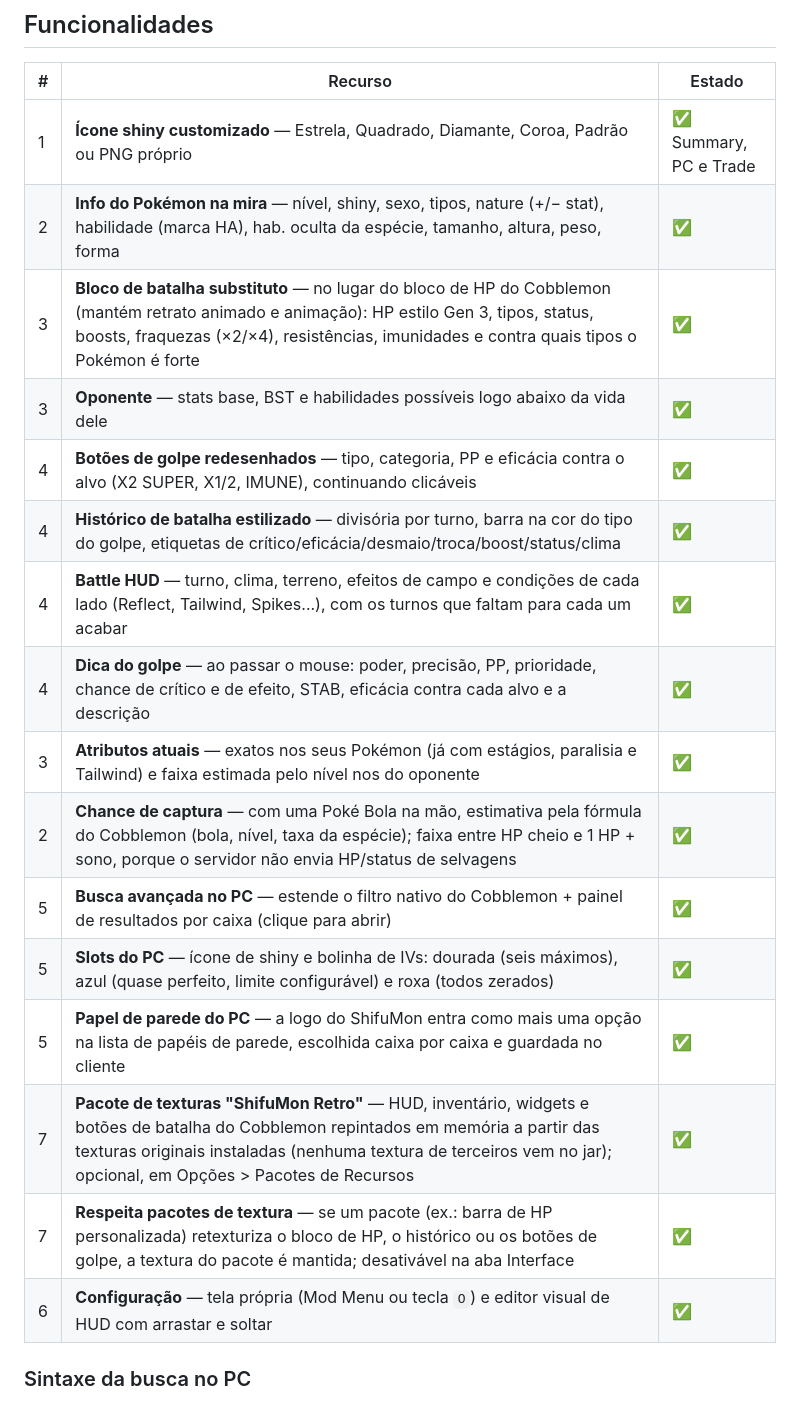
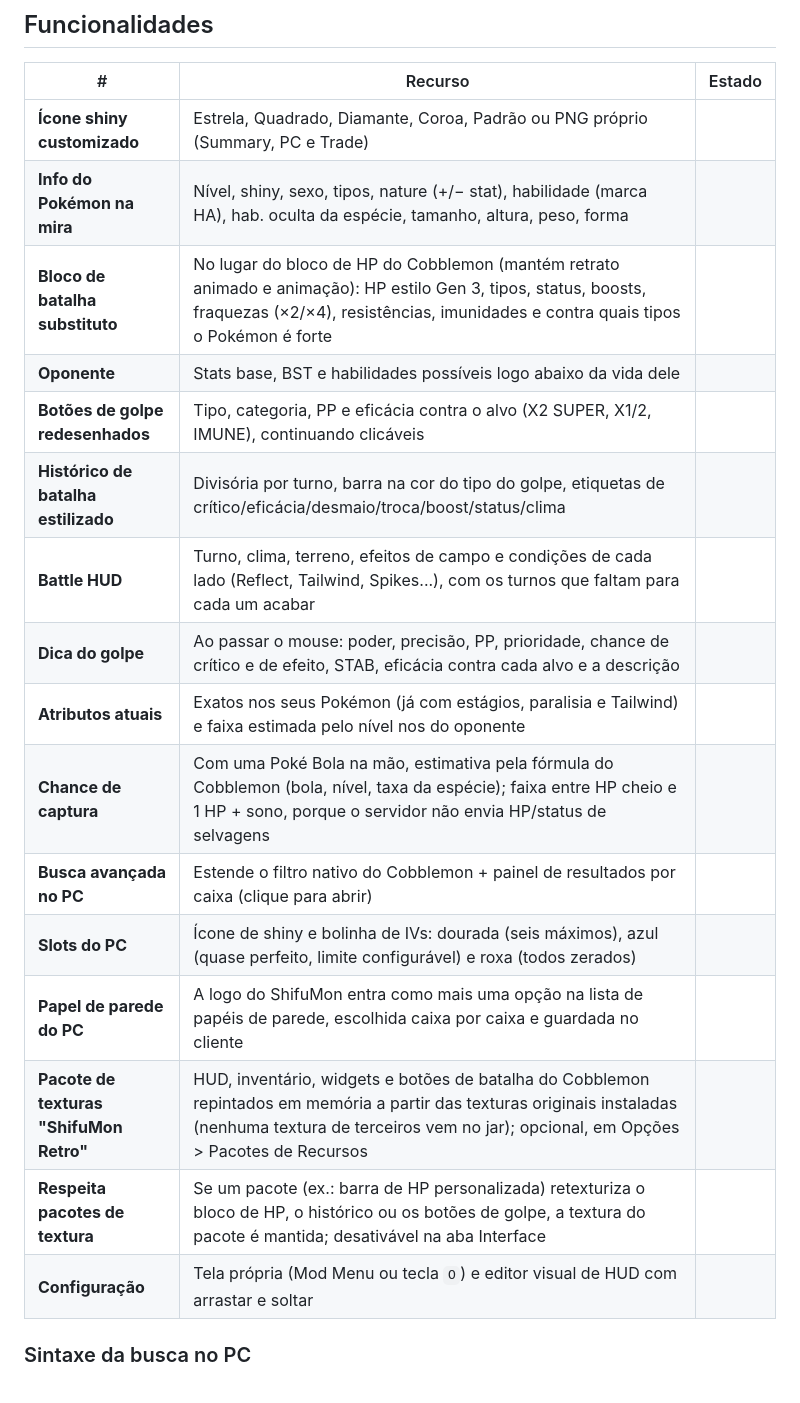
Before and after one commit to bigaodospoke/ShifuMon, a Markdown page: README.md, the part around one of its changes. Drawn GitHub-style.

```diff
--- a/README.md
+++ b/README.md
@@ -47,22 +55,22 @@ No Windows use `gradlew.bat`. O `JAVA_HOME` precisa apontar para um **JDK 21**.
 
 | # | Recurso | Estado |
 |---|---|---|
-| 1 | **Ícone shiny customizado** — Estrela, Quadrado, Diamante, Coroa, Padrão ou PNG próprio | ✅ Summary, PC e Trade |
-| 2 | **Info do Pokémon na mira** — nível, shiny, sexo, tipos, nature (+/− stat), habilidade (marca HA), hab. oculta da espécie, tamanho, altura, peso, forma | ✅ |
-| 3 | **Bloco de batalha substituto** — no lugar do bloco de HP do Cobblemon (mantém retrato animado e animação): HP estilo Gen 3, tipos, status, boosts, fraquezas (×2/×4), resistências, imunidades e contra quais tipos o Pokémon é forte | ✅ |
-| 3 | **Oponente** — stats base, BST e habilidades possíveis logo abaixo da vida dele | ✅ |
-| 4 | **Botões de golpe redesenhados** — tipo, categoria, PP e eficácia contra o alvo (X2 SUPER, X1/2, IMUNE), continuando clicáveis | ✅ |
-| 4 | **Histórico de batalha estilizado** — divisória por turno, barra na cor do tipo do golpe, etiquetas de crítico/eficácia/desmaio/troca/boost/status/clima | ✅ |
-| 4 | **Battle HUD** — turno, clima, terreno, efeitos de campo e condições de cada lado (Reflect, Tailwind, Spikes...), com os turnos que faltam para cada um acabar | ✅ |
-| 4 | **Dica do golpe** — ao passar o mouse: poder, precisão, PP, prioridade, chance de crítico e de efeito, STAB, eficácia contra cada alvo e a descrição | ✅ |
-| 3 | **Atributos atuais** — exatos nos seus Pokémon (já com estágios, paralisia e Tailwind) e faixa estimada pelo nível nos do oponente | ✅ |
-| 2 | **Chance de captura** — com uma Poké Bola na mão, estimativa pela fórmula do Cobblemon (bola, nível, taxa da espécie); faixa entre HP cheio e 1 HP + sono, porque o servidor não envia HP/status de selvagens | ✅ |
-| 5 | **Busca avançada no PC** — estende o filtro nativo do Cobblemon + painel de resultados por caixa (clique para abrir) | ✅ |
-| 5 | **Slots do PC** — ícone de shiny e bolinha de IVs: dourada (seis máximos), azul (quase perfeito, limite configurável) e roxa (todos zerados) | ✅ |
-| 5 | **Papel de parede do PC** — a logo do ShifuMon entra como mais uma opção na lista de papéis de parede, escolhida caixa por caixa e guardada no cliente | ✅ |
-| 7 | **Pacote de texturas "ShifuMon Retro"** — HUD, inventário, widgets e botões de batalha do Cobblemon repintados em memória a partir das texturas originais instaladas (nenhuma textura de terceiros vem no jar); opcional, em Opções > Pacotes de Recursos | ✅ |
-| 7 | **Respeita pacotes de textura** — se um pacote (ex.: barra de HP personalizada) retexturiza o bloco de HP, o histórico ou os botões de golpe, a textura do pacote é mantida; desativável na aba Interface | ✅ |
-| 6 | **Configuração** — tela própria (Mod Menu ou tecla `O`) e editor visual de HUD com arrastar e soltar | ✅ |
+| **Ícone shiny customizado** | Estrela, Quadrado, Diamante, Coroa, Padrão ou PNG próprio (Summary, PC e Trade) |
+| **Info do Pokémon na mira** | Nível, shiny, sexo, tipos, nature (+/− stat), habilidade (marca HA), hab. oculta da espécie, tamanho, altura, peso, forma |
+| **Bloco de batalha substituto** | No lugar do bloco de HP do Cobblemon (mantém retrato animado e animação): HP estilo Gen 3, tipos, status, boosts, fraquezas (×2/×4), resistências, imunidades e contra quais tipos o Pokémon é forte |
+| **Oponente** | Stats base, BST e habilidades possíveis logo abaixo da vida dele |
+| **Botões de golpe redesenhados** | Tipo, categoria, PP e eficácia contra o alvo (X2 SUPER, X1/2, IMUNE), continuando clicáveis |
+| **Histórico de batalha estilizado** | Divisória por turno, barra na cor do tipo do golpe, etiquetas de crítico/eficácia/desmaio/troca/boost/status/clima |
+| **Battle HUD** | Turno, clima, terreno, efeitos de campo e condições de cada lado (Reflect, Tailwind, Spikes...), com os turnos que faltam para cada um acabar |
+| **Dica do golpe** | Ao passar o mouse: poder, precisão, PP, prioridade, chance de crítico e de efeito, STAB, eficácia contra cada alvo e a descrição |
+| **Atributos atuais** | Exatos nos seus Pokémon (já com estágios, paralisia e Tailwind) e faixa estimada pelo nível nos do oponente |
+| **Chance de captura** | Com uma Poké Bola na mão, estimativa pela fórmula do Cobblemon (bola, nível, taxa da espécie); faixa entre HP cheio e 1 HP + sono, porque o servidor não envia HP/status de selvagens |
+| **Busca avançada no PC** | Estende o filtro nativo do Cobblemon + painel de resultados por caixa (clique para abrir) |
+| **Slots do PC** | Ícone de shiny e bolinha de IVs: dourada (seis máximos), azul (quase perfeito, limite configurável) e roxa (todos zerados) |
+| **Papel de parede do PC** | A logo do ShifuMon entra como mais uma opção na lista de papéis de parede, escolhida caixa por caixa e guardada no cliente |
+| **Pacote de texturas "ShifuMon Retro"** | HUD, inventário, widgets e botões de batalha do Cobblemon repintados em memória a partir das texturas originais instaladas (nenhuma textura de terceiros vem no jar); opcional, em Opções > Pacotes de Recursos |
+| **Respeita pacotes de textura** | Se um pacote (ex.: barra de HP personalizada) retexturiza o bloco de HP, o histórico ou os botões de golpe, a textura do pacote é mantida; desativável na aba Interface |
+| **Configuração** | Tela própria (Mod Menu ou tecla `O`) e editor visual de HUD com arrastar e soltar |
 
 ### Sintaxe da busca no PC
 
```
Also changed, not shown: other parts of README.md (+9 -1 lines), docs/images/info-outro-jogador.png (added), docs/images/pc-papel-de-parede.png (added), docs/images/pc.png (added), docs/images/pokemon-selvagem.png (added), docs/images/showcase.gif (added).
